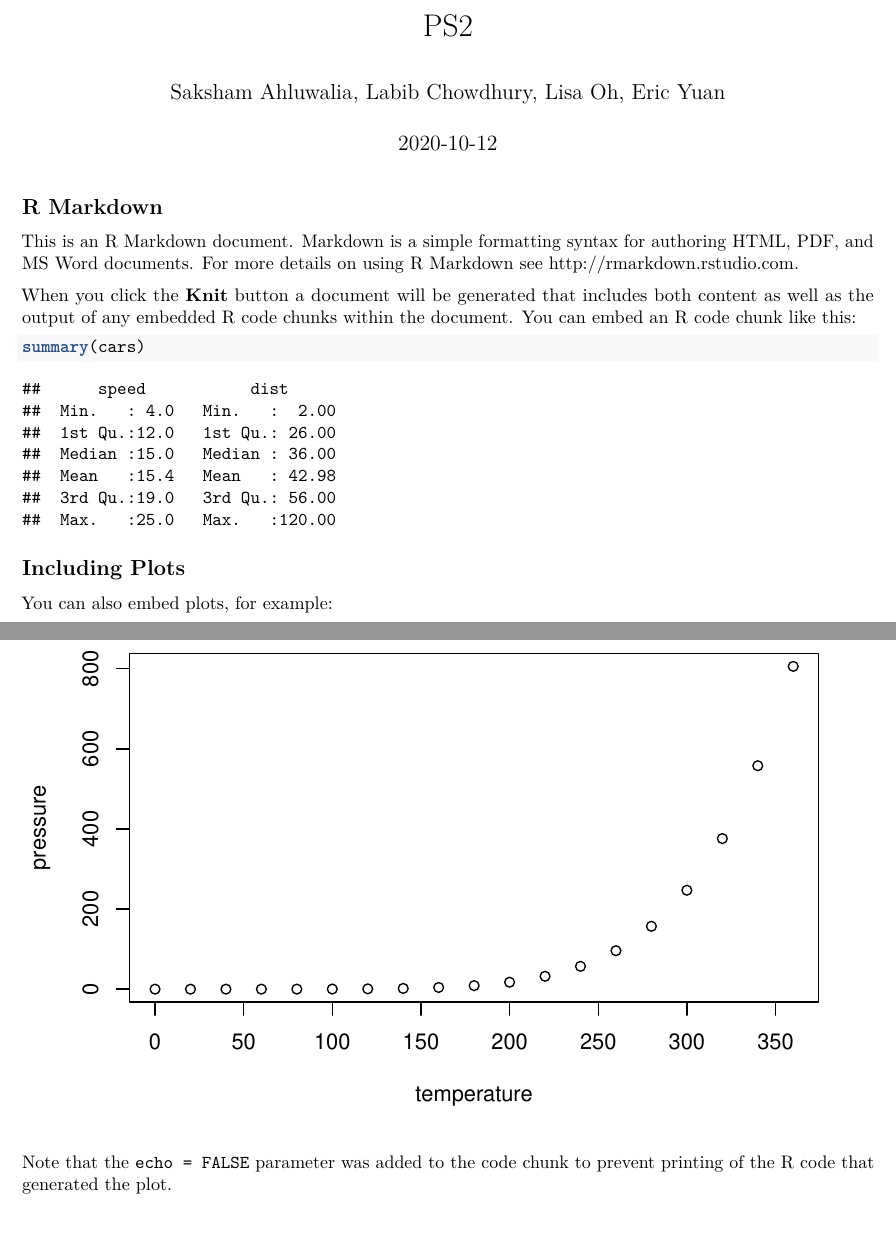
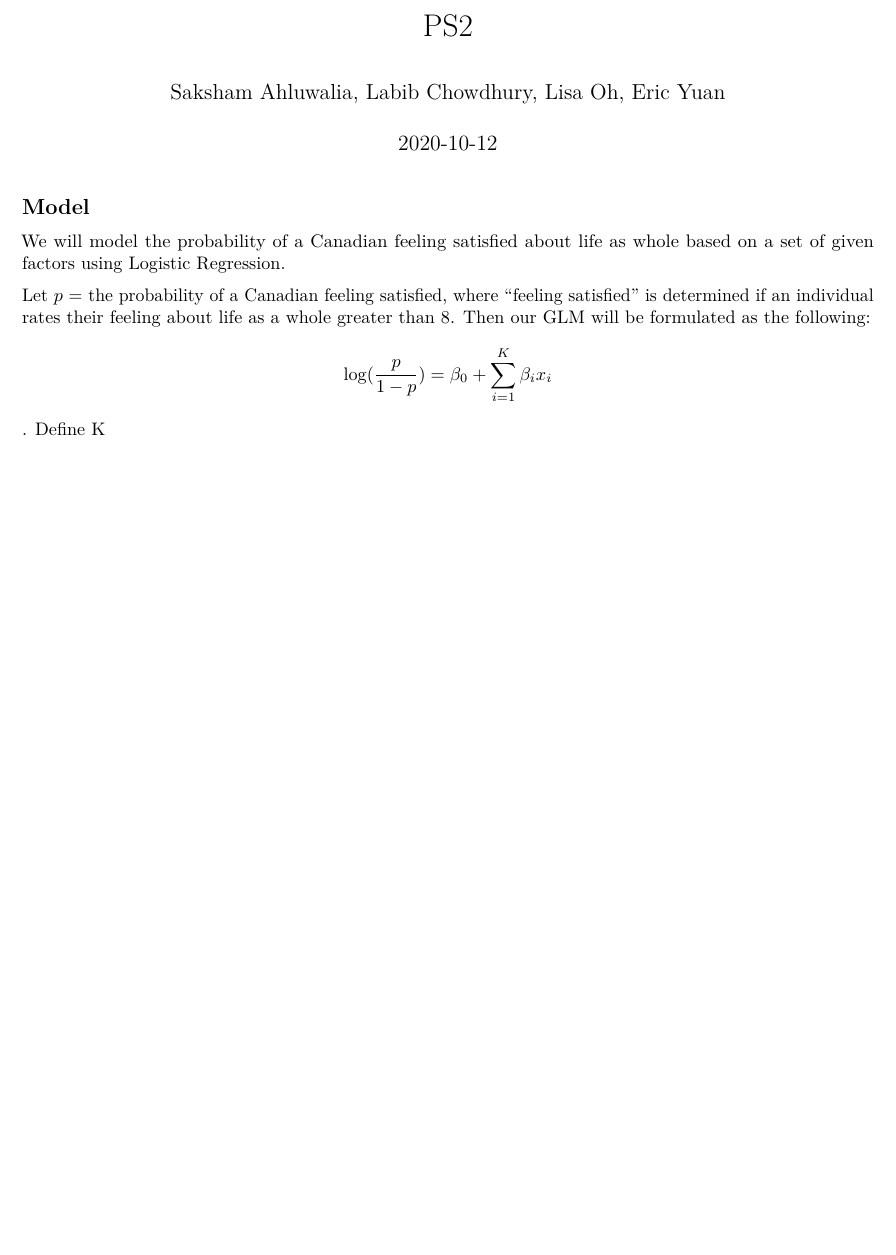
Before and after one commit to ewyuan/life-satisfaction-analysis, an R Markdown document (PS2.Rmd): two parts of pages 1 and 2 of 2 before the commit and part of the page after it, the two joined at a grey line, cut so that both start at the same text, the shorter picture padded with empty space. Rendered offline with R 4.5, knitr and Pandoc, then LaTeX, with nearby package versions.

Commit message:
beginning of rmd

````diff
--- a/PS2.Rmd
+++ b/PS2.Rmd
@@ -10,22 +10,13 @@ knitr::opts_chunk$set(echo = TRUE)
 
 ```
 
-## R Markdown
 
-This is an R Markdown document. Markdown is a simple formatting syntax for authoring HTML, PDF, and MS Word documents. For more details on using R Markdown see <http://rmarkdown.rstudio.com>.
+## Model
+We will model the probability of a Canadian feeling satisfied about life as whole based on a set of given factors using Logistic Regression.
 
-When you click the **Knit** button a document will be generated that includes both content as well as the output of any embedded R code chunks within the document. You can embed an R code chunk like this:
-
-```{r cars}
-summary(cars)
-```
-
-## Including Plots
-
-You can also embed plots, for example:
-
-```{r pressure, echo=FALSE}
-plot(pressure)
-```
-
-Note that the `echo = FALSE` parameter was added to the code chunk to prevent printing of the R code that generated the plot.
+Let $p$ = the probability of a Canadian feeling satisfied, where "feeling satisfied" is determined if an individual rates their feeling about life as a whole greater than 8. Then our GLM will be formulated as the following:
+$$
+\log({\frac{p}{1-p}}) = \beta_0 + \sum^{K}_{i=1}\beta_ix_i
+$$
+.
+Define K
````
